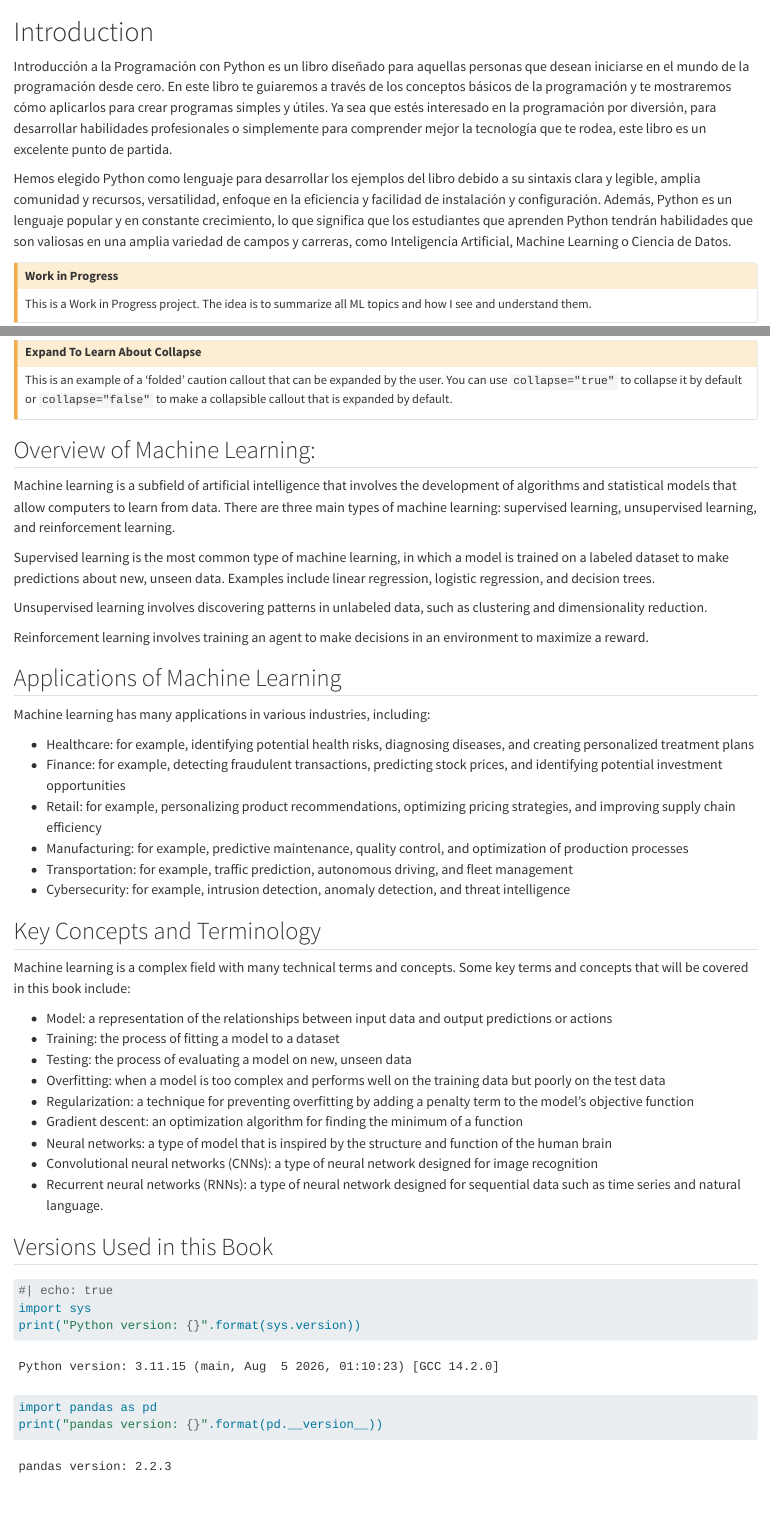
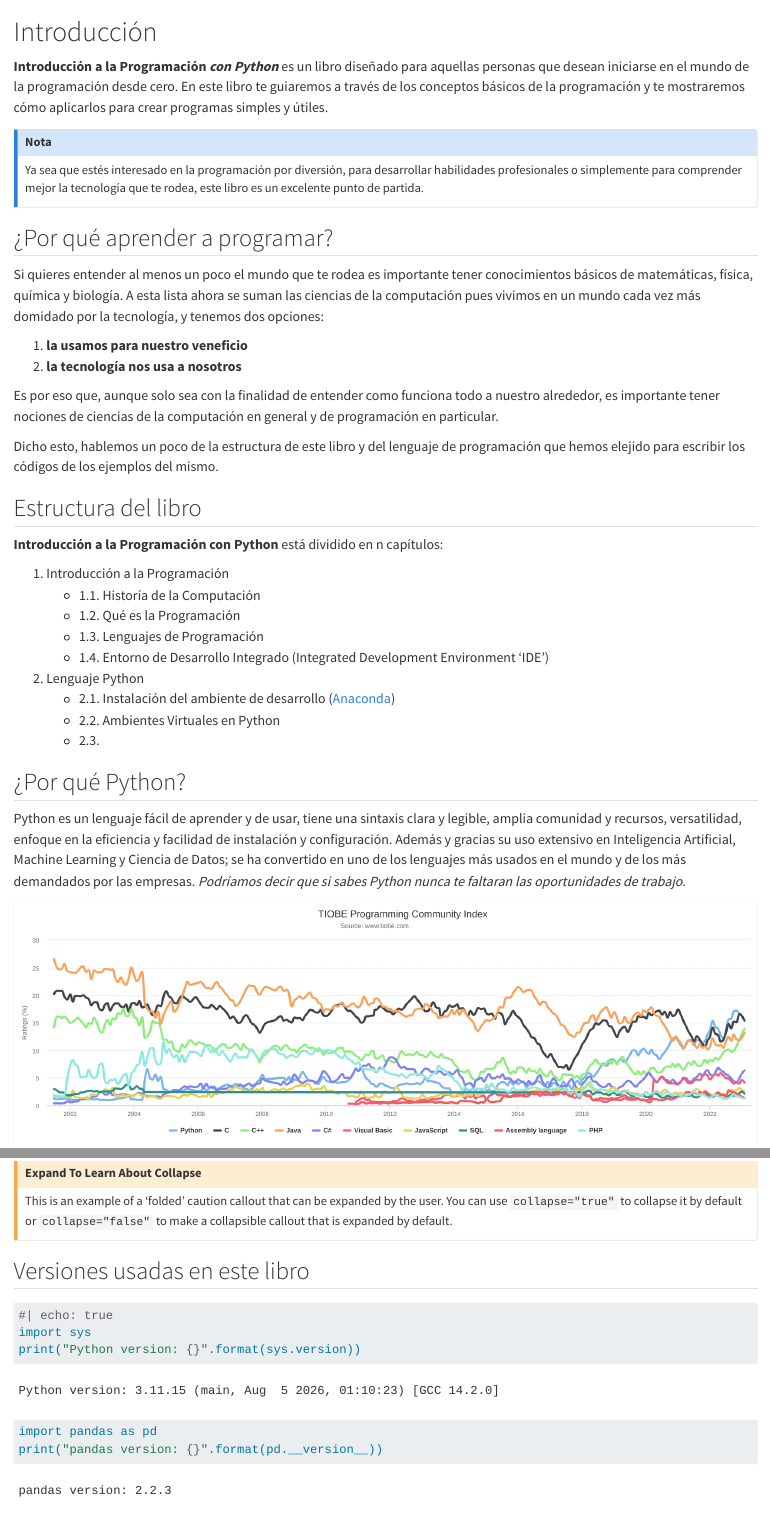
Before and after one commit to aiudacademy/ip_python, a Quarto document (book/index.qmd): the page in a window 1100 px wide, from its top, and a second part further down, joined at a grey line. Rendered offline with R 4.5, knitr and Pandoc in place of Quarto, with nearby package versions; drawn as R Markdown's standard HTML page in place of the format the file asks for.

Commit message:
Update Intro

````diff
--- a/book/_quarto.yml
+++ b/book/_quarto.yml
@@ -4,7 +4,8 @@ project:
 
 book:
   cover-image: logo_new.png
-  title: "Introducción a la Programación en Python"
+  title: "Introducción a la Programación"
+  subtitle: "**con Python**"
   author:
   - name: "Noel Moreno Lemus, Ph.D."
     url: https://www.linkedin.com/in/nmlemus/
@@ -45,6 +46,7 @@ format:
   html:
     theme: cosmo
     code-fold: true
+    lang: es
   pdf:
     documentclass: scrbook
     papersize: letter
--- a/book/index.qmd
+++ b/book/index.qmd
@@ -1,8 +1,45 @@
-# Introduction {.unnumbered}
+# Introducción {.unnumbered}
 
-Introducción a la Programación con Python es un libro diseñado para aquellas personas que desean iniciarse en el mundo de la programación desde cero. En este libro te guiaremos a través de los conceptos básicos de la programación y te mostraremos cómo aplicarlos para crear programas simples y útiles. Ya sea que estés interesado en la programación por diversión, para desarrollar habilidades profesionales o simplemente para comprender mejor la tecnología que te rodea, este libro es un excelente punto de partida.
+**Introducción a la Programación *con Python*** es un libro diseñado para aquellas personas que desean iniciarse en el mundo de la programación desde cero. En este libro te guiaremos a través de los conceptos básicos de la programación y te mostraremos cómo aplicarlos para crear programas simples y útiles.
 
-Hemos elegido Python como lenguaje para desarrollar los ejemplos del libro debido a su sintaxis clara y legible, amplia comunidad y recursos, versatilidad, enfoque en la eficiencia y facilidad de instalación y configuración. Además, Python es un lenguaje popular y en constante crecimiento, lo que significa que los estudiantes que aprenden Python tendrán habilidades que son valiosas en una amplia variedad de campos y carreras, como Inteligencia Artificial, Machine Learning o Ciencia de Datos.
+::: {.callout-note}
+## Nota
+Ya sea que estés interesado en la programación por diversión, para desarrollar habilidades profesionales o simplemente para comprender mejor la tecnología que te rodea, este libro es un excelente punto de partida.
+:::
+
+## ¿Por qué aprender a programar?
+
+Si quieres entender al menos un poco el mundo que te rodea es importante tener conocimientos básicos de matemáticas, física, química y biología. A esta lista ahora se suman las ciencias de la computación pues vivimos en un mundo cada vez más domidado por la tecnología, y tenemos dos opciones:
+
+1. **la usamos para nuestro veneficio**
+2. **la tecnología nos usa a nosotros**
+
+Es por eso que, aunque solo sea con la finalidad de entender como funciona todo a nuestro alrededor, es importante tener nociones de ciencias de la computación en general y de programación en particular.
+
+Dicho esto, hablemos un poco de la estructura de este libro y del lenguaje de programación que hemos elejido para escribir los códigos de los ejemplos del mismo.
+
+## Estructura del libro
+
+**Introducción a la Programación con Python** está dividido en n capítulos:
+
+1. Introducción a la Programación
+    + 1.1. Historía de la Computación
+    + 1.2. Qué es la Programación
+    + 1.3. Lenguajes de Programación
+    + 1.4. Entorno de Desarrollo Integrado (Integrated Development Environment 'IDE')
+
+2. Lenguaje Python
+    + 2.1. Instalación del ambiente de desarrollo ([Anaconda](https://www.anaconda.com/))
+    + 2.2. Ambientes Virtuales en Python
+    + 2.3.
+
+## ¿Por qué Python?
+
+Python es un lenguaje fácil de aprender y de usar, tiene una sintaxis clara y legible, amplia comunidad y recursos, versatilidad, enfoque en la eficiencia y facilidad de instalación y configuración. Además y gracias su uso extensivo en Inteligencia Artificial, Machine Learning y Ciencia de Datos; se ha convertido en uno de los lenguajes más usados en el mundo y de los más demandados por las empresas. *Podríamos decir que si sabes Python nunca te faltaran las oportunidades de trabajo*.
+
+[![Python ha ido ganando popularidad en los últimos años (no ha parado de crecer desde el 2018), llegando a desplazar en los últimos meses a lenguajes como Java y C.](img/tiobe_index.png)](https://www.tiobe.com/tiobe-index/)
+
+
 
 
 ::: {.callout-caution}
@@ -29,42 +66,7 @@ This is an example of a callout with a caption.
 This is an example of a 'folded' caution callout that can be expanded by the user. You can use `collapse="true"` to collapse it by default or `collapse="false"` to make a collapsible callout that is expanded by default.
 :::
 
-## Overview of Machine Learning:
-
-Machine learning is a subfield of artificial intelligence that involves the development of algorithms and statistical models that allow computers to learn from data. There are three main types of machine learning: supervised learning, unsupervised learning, and reinforcement learning.
-
-Supervised learning is the most common type of machine learning, in which a model is trained on a labeled dataset to make predictions about new, unseen data. Examples include linear regression, logistic regression, and decision trees.
-
-Unsupervised learning involves discovering patterns in unlabeled data, such as clustering and dimensionality reduction.
-
-Reinforcement learning involves training an agent to make decisions in an environment to maximize a reward.
-
-## Applications of Machine Learning
-
-Machine learning has many applications in various industries, including:
-
-- Healthcare: for example, identifying potential health risks, diagnosing diseases, and creating personalized treatment plans
-- Finance: for example, detecting fraudulent transactions, predicting stock prices, and identifying potential investment opportunities
-- Retail: for example, personalizing product recommendations, optimizing pricing strategies, and improving supply chain efficiency
-- Manufacturing: for example, predictive maintenance, quality control, and optimization of production processes
-- Transportation: for example, traffic prediction, autonomous driving, and fleet management
-- Cybersecurity: for example, intrusion detection, anomaly detection, and threat intelligence
-
-## Key Concepts and Terminology
-
-Machine learning is a complex field with many technical terms and concepts. Some key terms and concepts that will be covered in this book include:
-
-- Model: a representation of the relationships between input data and output predictions or actions
-- Training: the process of fitting a model to a dataset
-- Testing: the process of evaluating a model on new, unseen data
-- Overfitting: when a model is too complex and performs well on the training data but poorly on the test data
-- Regularization: a technique for preventing overfitting by adding a penalty term to the model's objective function
-- Gradient descent: an optimization algorithm for finding the minimum of a function
-- Neural networks: a type of model that is inspired by the structure and function of the human brain
-- Convolutional neural networks (CNNs): a type of neural network designed for image recognition
-- Recurrent neural networks (RNNs): a type of neural network designed for sequential data such as time series and natural language.
-
-## Versions Used in this Book
+## Versiones usadas en este libro
 
 ```{python}
 
````
Also changed, not shown: book/img/tiobe_index.png (added), docs/search.json, 3 other files.
